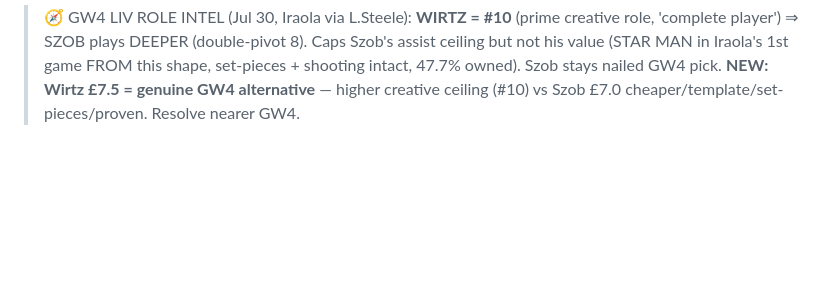
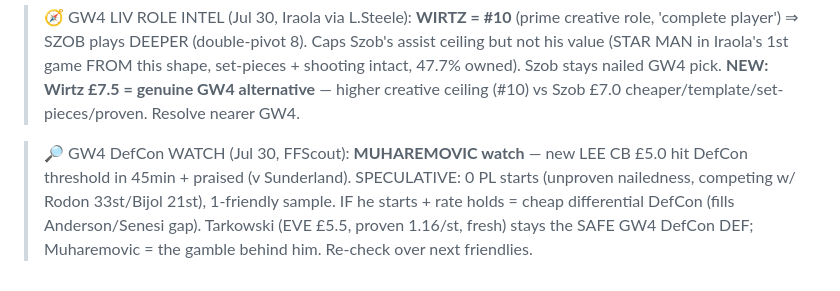
Before and after one commit to rneves2005-dotcom/fpl-dashboard, a Markdown page: gw1_draft.md, the part around the change. Rendered like a GitHub page; blank space fills up the shorter version.

Commit message:
GW4 DefCon watch: Muharemovic (new LEE CB £5.0) hit DefCon threshold in 45min — speculative (0 PL starts, unproven), fills Anderson/Senesi gap IF nailed. Tarkowski stays safe pick

```diff
--- a/gw1_draft.md
+++ b/gw1_draft.md
@@ -229,3 +229,5 @@ Automated bracket was internally inconsistent on the FRA/ARG semi detail — onl
 > 📉 GW4 BOARD (Jul 30): **SENESI now TOT, downgraded** — Marcos Senesi is a Tottenham player (£6.0, FPL-confirmed), NOT Bournemouth (board was stale). His 1.38 DefCon/start came from Iraola's high-press BOU; De Zerbi's possession Spurs = far fewer defensive actions, + he's CB depth behind Romero/van de Ven by GW4. Cheap-DefCon appeal gone. **TARKOWSKI (EVE, fit/fresh, 1.16/st) now the cleaner GW4 DefCon DEF.** GW4 DefCon board thinning: Anderson (→City) + Senesi (→Spurs) both out; Tarkowski survives; Szob=#1 (attacking, not DefCon).
 
 > 🧭 GW4 LIV ROLE INTEL (Jul 30, Iraola via L.Steele): **WIRTZ = #10** (prime creative role, 'complete player') ⇒ SZOB plays DEEPER (double-pivot 8). Caps Szob's assist ceiling but not his value (STAR MAN in Iraola's 1st game FROM this shape, set-pieces + shooting intact, 47.7% owned). Szob stays nailed GW4 pick. **NEW: Wirtz £7.5 = genuine GW4 alternative** — higher creative ceiling (#10) vs Szob £7.0 cheaper/template/set-pieces/proven. Resolve nearer GW4.
+
+> 🔎 GW4 DefCon WATCH (Jul 30, FFScout): **MUHAREMOVIC watch** — new LEE CB £5.0 hit DefCon threshold in 45min + praised (v Sunderland). SPECULATIVE: 0 PL starts (unproven nailedness, competing w/ Rodon 33st/Bijol 21st), 1-friendly sample. IF he starts + rate holds = cheap differential DefCon (fills Anderson/Senesi gap). Tarkowski (EVE £5.5, proven 1.16/st, fresh) stays the SAFE GW4 DefCon DEF; Muharemovic = the gamble behind him. Re-check over next friendlies.
```
